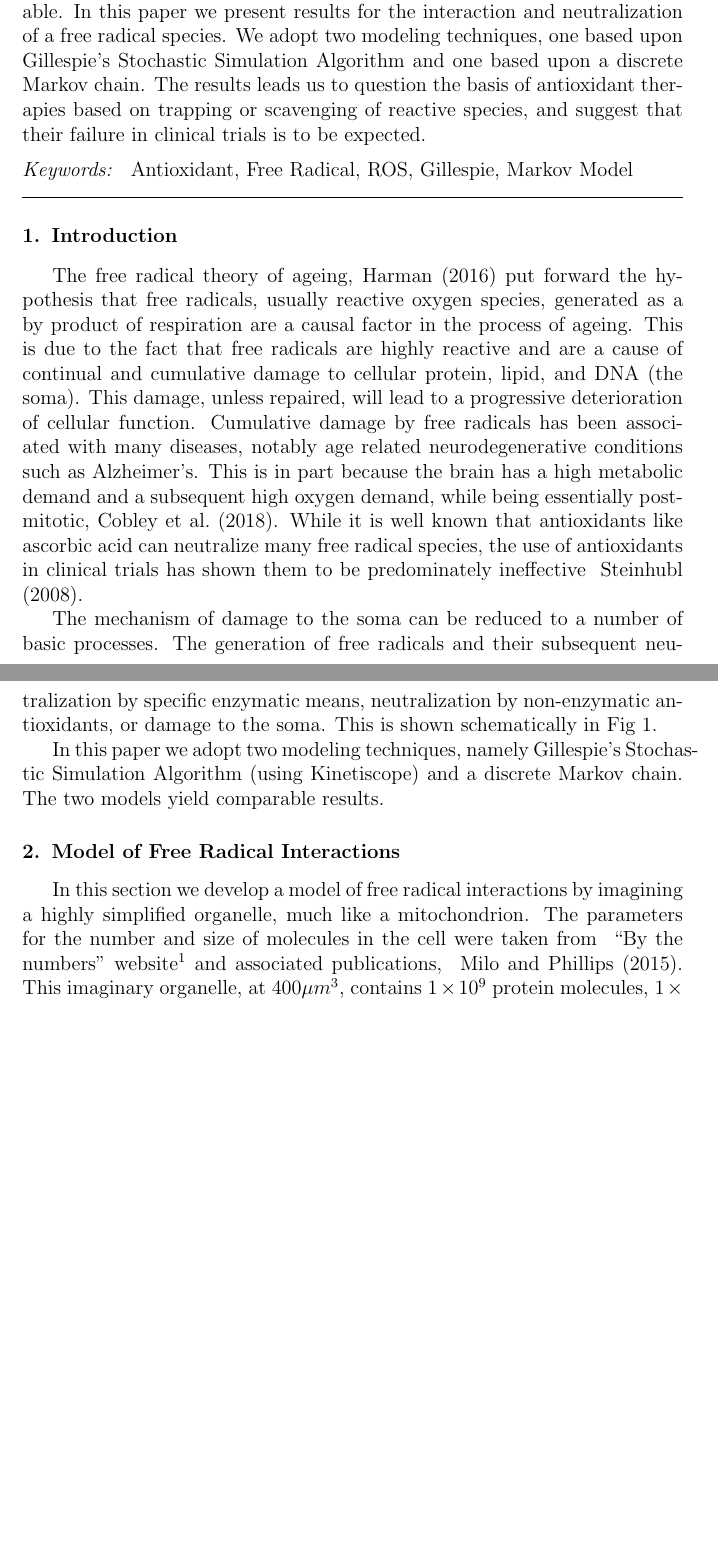
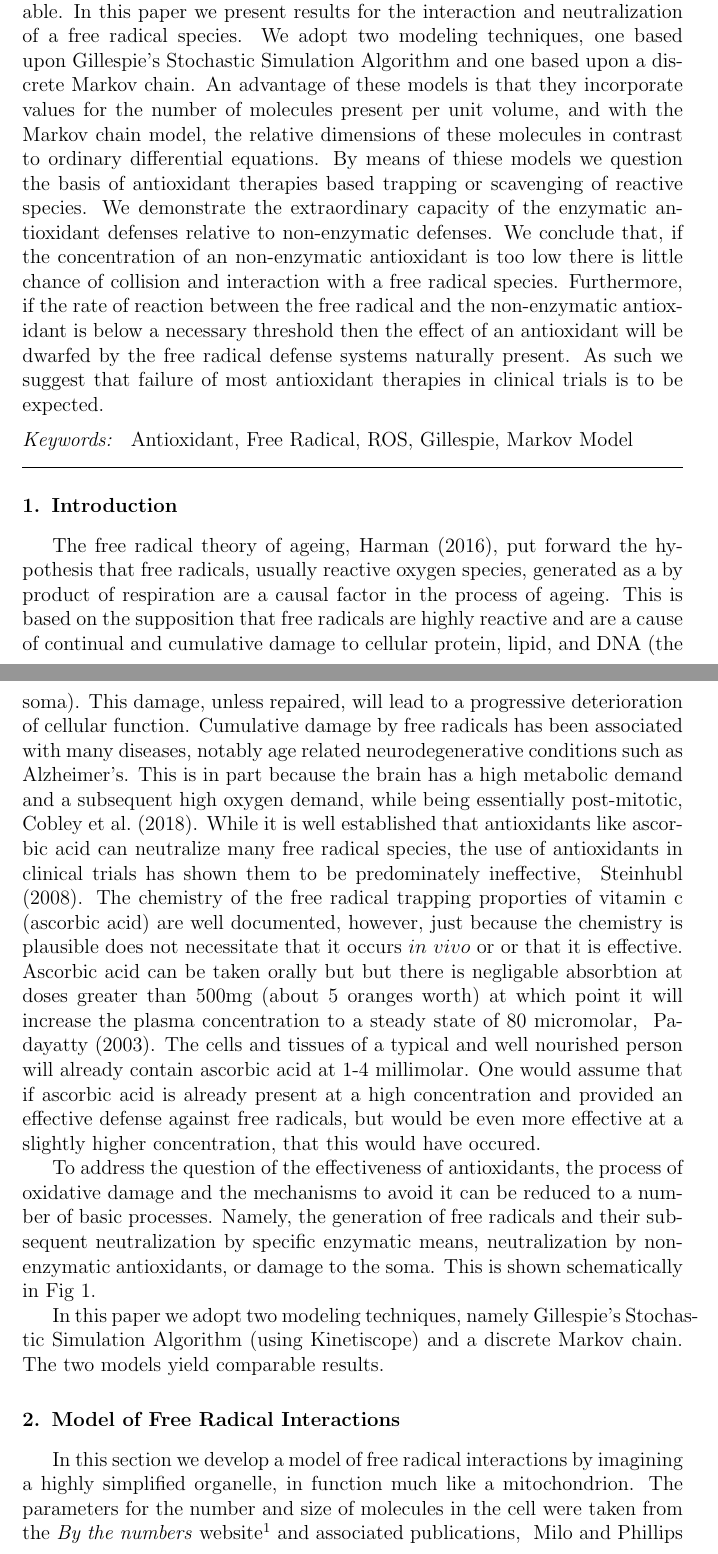
Before and after one commit to agholt/freerad, a LaTeX paper (freerad.tex): two parts of pages 1 and 2 of 13 before the commit and two parts of pages 1 and 2 of 15 after it, joined at a grey line, cut so that both start at the same text, the shorter picture padded with empty space. Compiled offline with pdfLaTeX.

Commit message:
type corrections

```diff
--- a/freerad.tex
+++ b/freerad.tex
@@ -94,7 +94,7 @@
 
 
 
-\journal{Theoretical Biology}
+\journal{Journal of Theoretical Biology}
 
 \begin{document}
 \bibliographystyle{elsarticle-harv}
@@ -139,15 +139,7 @@
 
 \begin{abstract}
 
-In spite of considerable research, and many clinical trials involving
-thousands of patients, there is a conspicuous lack of antioxidant
-therapies available.
-In this paper we present results for the interaction and neutralization of a free radical species.
-We adopt two modeling techniques, one based upon Gillespie’s Stochastic Simulation Algorithm
-and one based upon a  discrete Markov chain.
-The results leads us to
-question the basis of antioxidant therapies based on trapping or scavenging of reactive
-species, and suggest that their failure in clinical trials is to be expected.
+In spite of considerable research, and many clinical trials involving thousands of patients, there is a conspicuous lack of antioxidant therapies available. In this paper we present results for the interaction and neutralization of a free radical species. We adopt two modeling techniques, one based upon Gillespie’s Stochastic Simulation Algorithm and one based upon a discrete Markov chain. An advantage of these models is that they incorporate values for the number of molecules present per unit volume, and with the Markov chain model, the relative dimensions of these molecules in contrast to ordinary differential equations. By means of thiese models we question the basis of antioxidant therapies based trapping or scavenging of reactive species. We demonstrate the extraordinary capacity of the enzymatic antioxidant defenses relative to non-enzymatic defenses. We conclude that, if the concentration of an non-enzymatic antioxidant is too low there is little chance of collision and interaction with a free radical species. Furthermore, if the rate of reaction between the free radical and the non-enzymatic antioxidant is below a necessary threshold then the effect of an antioxidant will be dwarfed by the free radical defense systems naturally present. As such we suggest that failure of most antioxidant therapies in clinical trials is to be expected.
 
 %
 %needs to be present at
@@ -181,22 +173,22 @@ Antioxidant, Free Radical, ROS, Gillespie, Markov Model
 \section{Introduction}
 \label{}
 
-The free radical theory of ageing, \citet{Harman:1956wu} put forward the hypothesis that
+The free radical theory of ageing, \citet{Harman:1956wu}, put forward the hypothesis that
 free radicals, usually reactive oxygen species, generated as a by product of respiration are a causal
-factor in the process of ageing. This is due to the fact that free radicals are highly reactive
+factor in the process of ageing. This is based on the supposition that free radicals are highly reactive
 and are a cause of continual and cumulative damage to cellular protein, lipid, and
 DNA (the soma). This damage, unless repaired, will lead to a progressive
 deterioration of cellular function. Cumulative damage by free radicals has been associated
 with many diseases, notably age related neurodegenerative conditions such as
 Alzheimer's. This is in part because the brain has a high metabolic demand and a
 subsequent high oxygen demand, while being essentially post-mitotic, \citet{Cobley:2018kt}.
-While it is well known that antioxidants like ascorbic acid can neutralize many free radical
-species, the use of antioxidants in clinical trials has shown them to be predominately ineffective \citet{Steinhubl:2008el}.
+While it is well established that antioxidants like ascorbic acid can neutralize many free radical
+species, the use of antioxidants in clinical trials has shown them to be predominately ineffective, \citet{Steinhubl:2008el}.
+The chemistry of the free radical trapping proporties of vitamin c (ascorbic acid) are well documented, however, just because the chemistry is plausible does not necessitate that it occurs $in$ $vivo$ or or that it is effective. Ascorbic acid can be taken orally but but there is negligable absorbtion at doses greater than 500mg (about 5 oranges worth) at which point it will increase the plasma concentration to a steady state of 80 micromolar, \citet{Padayatty:2003}. The cells and tissues of a typical and well nourished person will already contain ascorbic acid at 1-4 millimolar. One would assume that if ascorbic acid is already present at a high concentration and provided an effective defense against free radicals, but would be even more effective at a slightly higher concentration, that this would have occured.
 
-The mechanism of damage to the soma can be reduced to a number of basic
-processes. The generation of free radicals and their subsequent neutralization by specific
-enzymatic means, neutralization by non-enzymatic antioxidants, or damage to the
-soma. This is shown schematically in Fig \ref{fig:g1}.
+To address the question of the effectiveness of antioxidants, the process of oxidative damage and the mechanisms to avoid it can be reduced to a number of basic processes. Namely, the generation of free radicals and their subsequent neutralization by specific enzymatic means, neutralization by non-enzymatic antioxidants, or damage to the soma. This is shown schematically in Fig \ref{fig:g1}.
+
+
 
 
 \begin{figure}
@@ -208,16 +200,14 @@ free radical species can be neutralized by scavenging antioxidants, enzymatic de
 interact with and damage components of the cell.}
 \end{figure}
 
-In this paper we adopt two modeling techniques, namely Gillespie’s Stochastic Simulation Algorithm
+In this paper we adopt two modeling techniques, namely Gillespie's Stochastic Simulation Algorithm
 (using Kinetiscope) and a discrete Markov chain. The two models yield comparable results.
 
 
 \section{Model of Free Radical Interactions}
 
 In this section we develop a model of free radical interactions
-by imagining a highly simplified organelle, much like a
+by imagining a highly simplified organelle, in function much like a
 mitochondrion. The parameters for the number and size of molecules in the cell were taken from
-\inquotes{By the numbers} website\footnote{http://bionumbers.hms.harvard.edu/}
-and associated publications, \citet{Milo:2015uq}.
-This imaginary organelle, at $400 \mu m^3$, contains $1 \times 10^9$ protein molecules, $1 \times 10^{10}$
-molecules of water, and $1 \times 10^8$ molecules of a non-enzymatic antioxidant.
+the \emph{By the numbers} website\footnote{http://bionumbers.hms.harvard.edu/}
+and associated publications, \citet{Milo:2015uq}. A typical human cell such as a fibroblast has a volume of $2,000 \mu m^3$, and the mass of mitochondria is 20-25\% of the total cell volume.
```
Also changed, not shown: freerad.pdf, freerad.tex (37 more changed lines).
